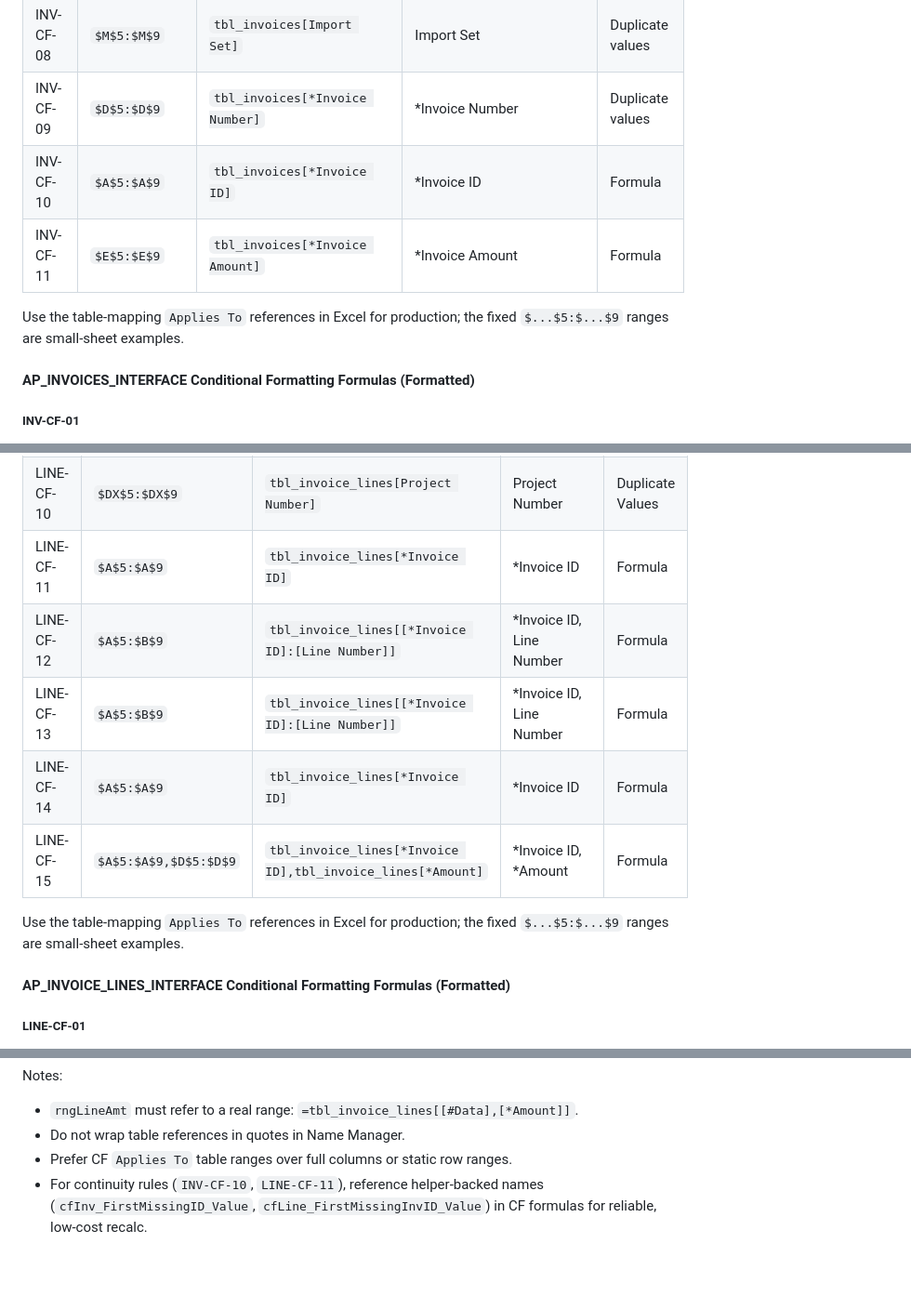
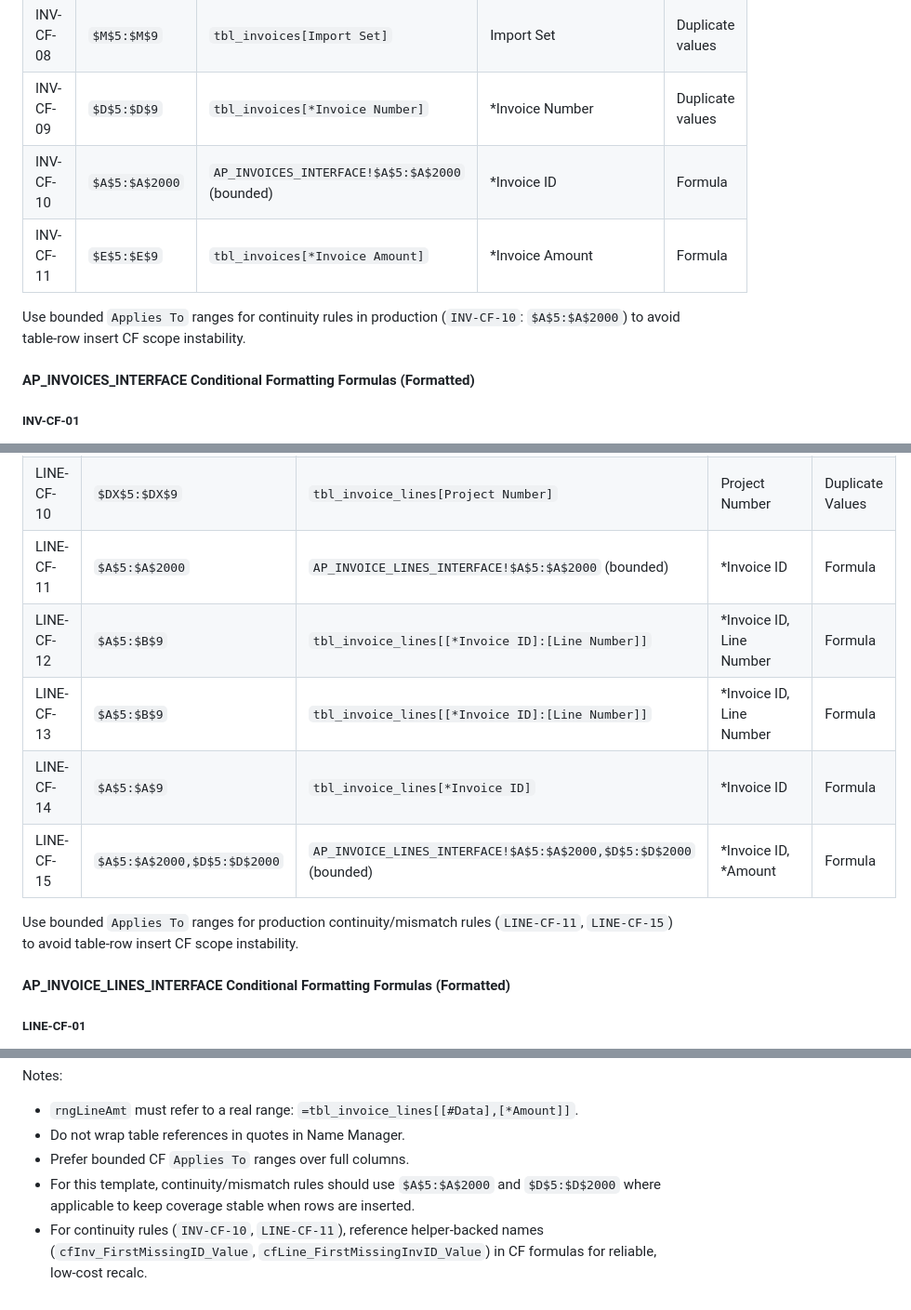
Before and after one commit to DevGuyRash/carvana-workflows, a Markdown page: context/excel/excel_sheet_column_mappings.md, 3 parts joined by grey strips. Shown at 93% size. Rendered like a GitHub page; blank space fills up the shorter version.

Commit message:
docs(excel): align cf applies-to guidance with bounded ranges

```diff
--- a/context/excel/excel_sheet_column_mappings.md
+++ b/context/excel/excel_sheet_column_mappings.md
@@ -54,10 +54,10 @@ Use the formula in each `.fx` file in the first data row (Row 5) of the mapped c
 | INV-CF-07 | `$T$5:$T$9`                 | `tbl_invoices[*Payment Terms]`                | \*Payment Terms                                 | Formula          |
 | INV-CF-08 | `$M$5:$M$9`                 | `tbl_invoices[Import Set]`                    | Import Set                                      | Duplicate values |
 | INV-CF-09 | `$D$5:$D$9`                 | `tbl_invoices[*Invoice Number]`               | \*Invoice Number                                | Duplicate values |
-| INV-CF-10 | `$A$5:$A$9`                 | `tbl_invoices[*Invoice ID]`                   | \*Invoice ID                                    | Formula          |
+| INV-CF-10 | `$A$5:$A$2000`              | `AP_INVOICES_INTERFACE!$A$5:$A$2000` (bounded) | \*Invoice ID                                  | Formula          |
 | INV-CF-11 | `$E$5:$E$9`                 | `tbl_invoices[*Invoice Amount]`               | \*Invoice Amount                                | Formula          |
 
-Use the table-mapping `Applies To` references in Excel for production; the fixed `$...$5:$...$9` ranges are small-sheet examples.
+Use bounded `Applies To` ranges for continuity rules in production (`INV-CF-10`: `$A$5:$A$2000`) to avoid table-row insert CF scope instability.
 
 #### AP_INVOICES_INTERFACE Conditional Formatting Formulas (Formatted)
 
@@ -247,13 +247,13 @@ Use the formula in each `.fx` file in the first data row (Row 5) of the mapped c
 | LINE-CF-08 | `$BT$5:$BT$9`               | `tbl_invoice_lines[Attribute 6]`              | Attribute 6               | Duplicate Values |
 | LINE-CF-09 | `$DX$5:$DX$9`               | `tbl_invoice_lines[Project Number]`           | Project Number            | Formula          |
 | LINE-CF-10 | `$DX$5:$DX$9`               | `tbl_invoice_lines[Project Number]`           | Project Number            | Duplicate Values |
-| LINE-CF-11 | `$A$5:$A$9`                 | `tbl_invoice_lines[*Invoice ID]`              | \*Invoice ID              | Formula          |
+| LINE-CF-11 | `$A$5:$A$2000`              | `AP_INVOICE_LINES_INTERFACE!$A$5:$A$2000` (bounded) | \*Invoice ID         | Formula          |
 | LINE-CF-12 | `$A$5:$B$9`                 | `tbl_invoice_lines[[*Invoice ID]:[Line Number]]` | \*Invoice ID, Line Number | Formula          |
 | LINE-CF-13 | `$A$5:$B$9`                 | `tbl_invoice_lines[[*Invoice ID]:[Line Number]]` | \*Invoice ID, Line Number | Formula          |
 | LINE-CF-14 | `$A$5:$A$9`                 | `tbl_invoice_lines[*Invoice ID]`              | \*Invoice ID              | Formula          |
-| LINE-CF-15 | `$A$5:$A$9,$D$5:$D$9`       | `tbl_invoice_lines[*Invoice ID],tbl_invoice_lines[*Amount]` | \*Invoice ID, \*Amount    | Formula          |
+| LINE-CF-15 | `$A$5:$A$2000,$D$5:$D$2000` | `AP_INVOICE_LINES_INTERFACE!$A$5:$A$2000,$D$5:$D$2000` (bounded) | \*Invoice ID, \*Amount | Formula          |
 
-Use the table-mapping `Applies To` references in Excel for production; the fixed `$...$5:$...$9` ranges are small-sheet examples.
+Use bounded `Applies To` ranges for production continuity/mismatch rules (`LINE-CF-11`, `LINE-CF-15`) to avoid table-row insert CF scope instability.
 
 #### AP_INVOICE_LINES_INTERFACE Conditional Formatting Formulas (Formatted)
 
@@ -539,5 +539,6 @@ Notes:
 
 - `rngLineAmt` must refer to a real range: `=tbl_invoice_lines[[#Data],[*Amount]]`.
 - Do not wrap table references in quotes in Name Manager.
-- Prefer CF `Applies To` table ranges over full columns or static row ranges.
+- Prefer bounded CF `Applies To` ranges over full columns.
+- For this template, continuity/mismatch rules should use `$A$5:$A$2000` and `$D$5:$D$2000` where applicable to keep coverage stable when rows are inserted.
 - For continuity rules (`INV-CF-10`, `LINE-CF-11`), reference helper-backed names (`cfInv_FirstMissingID_Value`, `cfLine_FirstMissingInvID_Value`) in CF formulas for reliable, low-cost recalc.
```
